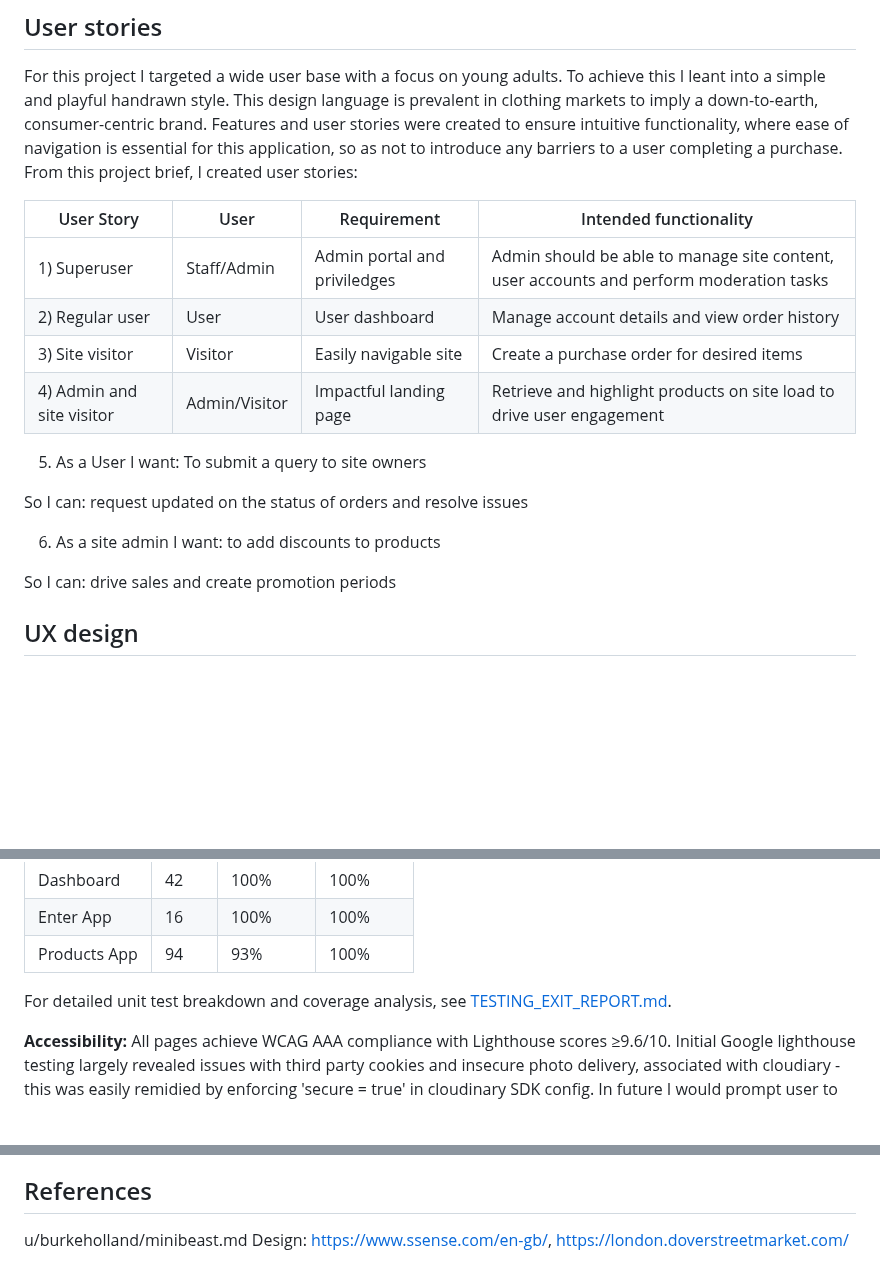
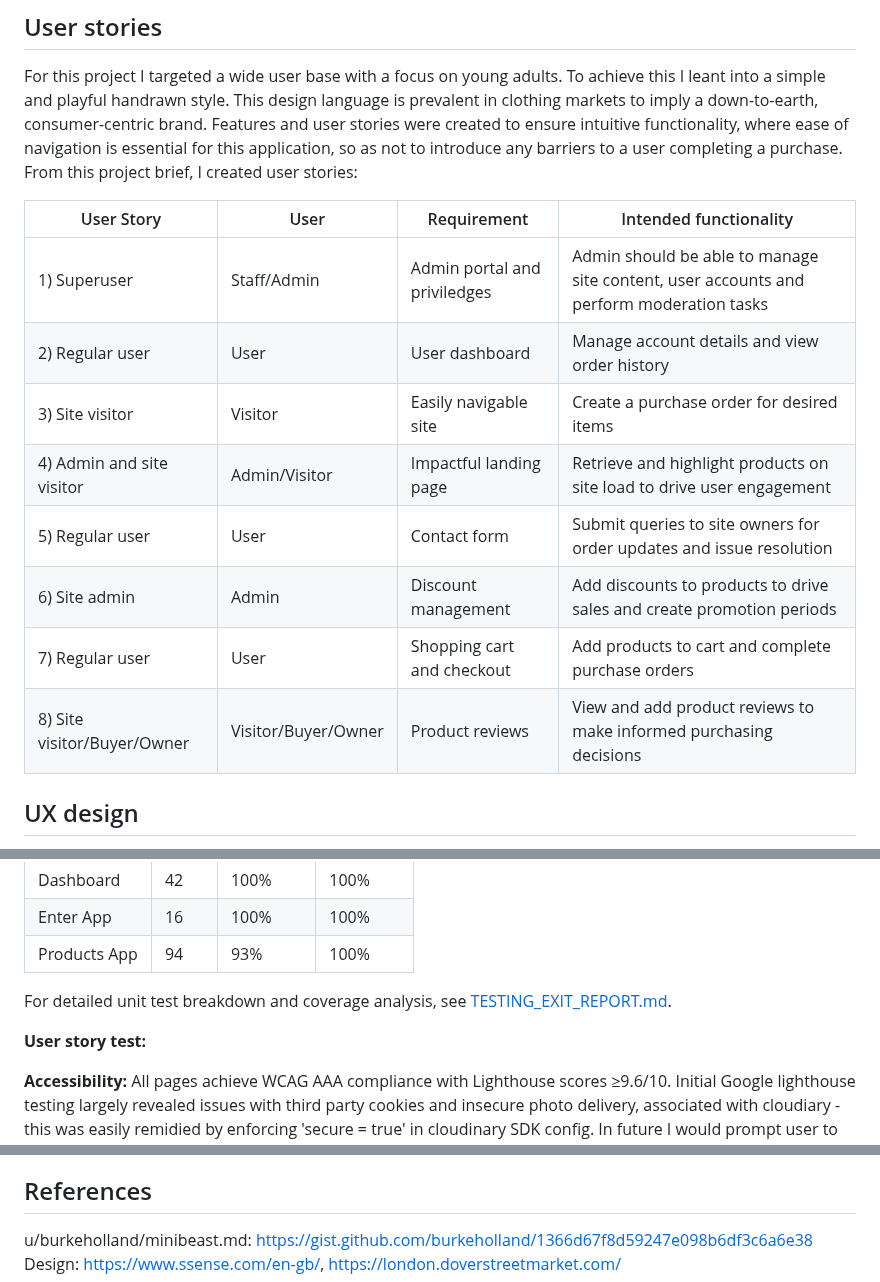
Before and after one commit to hicelery/commerce-all, a Markdown page: README.md, 3 parts joined by grey strips. Drawn GitHub-style; blank space fills up the shorter version.

Commit message:
user stories in readme

```diff
--- a/README.md
+++ b/README.md
@@ -60,26 +60,16 @@ Account management is handled with django allauth and Google Oauth2 SSO.
 For this project I targeted a wide user base with a focus on young adults. To achieve this I leant into a simple and playful handrawn style. This design language is prevalent in clothing markets to imply a down-to-earth, consumer-centric brand. Features and user stories were created to ensure intuitive functionality, where ease of navigation is essential for this application, so as not to introduce any barriers to a user completing a purchase.
 From this project brief, I created user stories:
 
-| User Story                | User          | Requirement                  | Intended functionality                                                                  |
-| ------------------------- | ------------- | ---------------------------- | --------------------------------------------------------------------------------------- |
-| 1) Superuser              | Staff/Admin   | Admin portal and priviledges | Admin should be able to manage site content, user accounts and perform moderation tasks |
-| 2) Regular user           | User          | User dashboard               | Manage account details and view order history                                           |
-| 3) Site visitor           | Visitor       | Easily navigable site        | Create a purchase order for desired items                                               |
-| 4) Admin and site visitor | Admin/Visitor | Impactful landing page       | Retrieve and highlight products on site load to drive user engagement                   |
-
-5. As a User
-   I want:
-   To submit a query to site owners
-
-So I can:
-request updated on the status of orders and resolve issues
-
-6. As a site admin
-   I want:
-   to add discounts to products
-
-So I can:
-drive sales and create promotion periods
+| User Story                  | User                | Requirement                  | Intended functionality                                                                  |
+| --------------------------- | ------------------- | ---------------------------- | --------------------------------------------------------------------------------------- |
+| 1) Superuser                | Staff/Admin         | Admin portal and priviledges | Admin should be able to manage site content, user accounts and perform moderation tasks |
+| 2) Regular user             | User                | User dashboard               | Manage account details and view order history                                           |
+| 3) Site visitor             | Visitor             | Easily navigable site        | Create a purchase order for desired items                                               |
+| 4) Admin and site visitor   | Admin/Visitor       | Impactful landing page       | Retrieve and highlight products on site load to drive user engagement                   |
+| 5) Regular user             | User                | Contact form                 | Submit queries to site owners for order updates and issue resolution                    |
+| 6) Site admin               | Admin               | Discount management          | Add discounts to products to drive sales and create promotion periods                   |
+| 7) Regular user             | User                | Shopping cart and checkout   | Add products to cart and complete purchase orders                                       |
+| 8) Site visitor/Buyer/Owner | Visitor/Buyer/Owner | Product reviews              | View and add product reviews to make informed purchasing decisions                      |
 
 ## UX design
 
@@ -203,6 +193,8 @@ Responsivity testing for multiple devices and use of am i responsive.
 
 For detailed unit test breakdown and coverage analysis, see [TESTING_EXIT_REPORT.md](TESTING_EXIT_REPORT.md).
 
+**User story test:**
+
 **Accessibility:** All pages achieve WCAG AAA compliance with Lighthouse scores ≥9.6/10.
 Initial Google lighthouse testing largely revealed issues with third party cookies and insecure photo delivery, associated with cloudiary - this was easily remidied by enforcing 'secure = true' in cloudinary SDK config. In future I would prompt user to accept these for site function or seek an alternative hosting provider <img width="851" height="449" alt="image" src="https://github.com/user-attachments/assets/5f9609d9-2626-4c5c-b33b-de5ea45393dd" />
 
@@ -240,5 +232,5 @@ Unit test creation through AI was a very impactful addition, and greatly increas
 
 ## References
 
-u/burkeholland/minibeast.md
+u/burkeholland/minibeast.md: https://gist.github.com/burkeholland/1366d67f8d59247e098b6df3c6a6e38 <br>
 Design: https://www.ssense.com/en-gb/, https://london.doverstreetmarket.com/
```
Also changed, not shown: other parts of README.md (+1 -1 lines).
